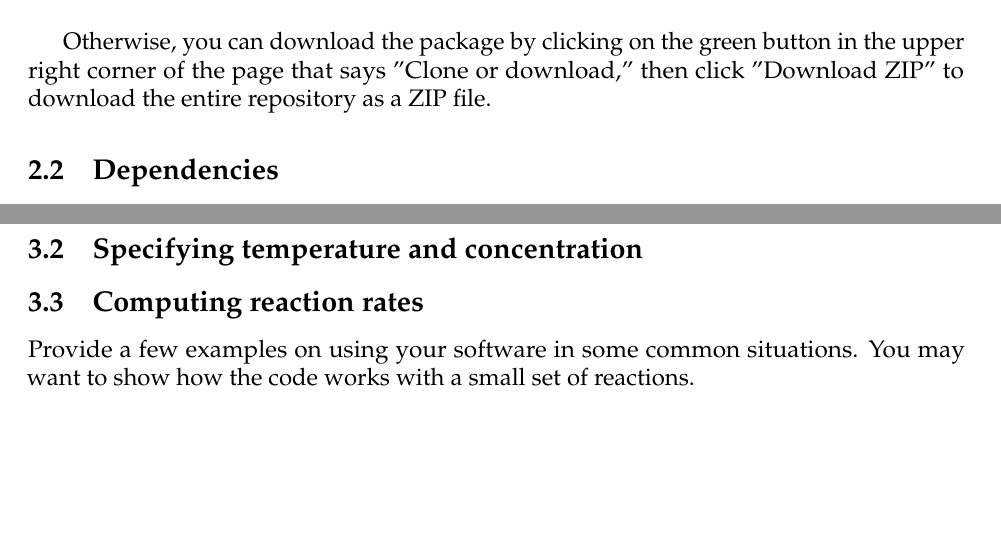
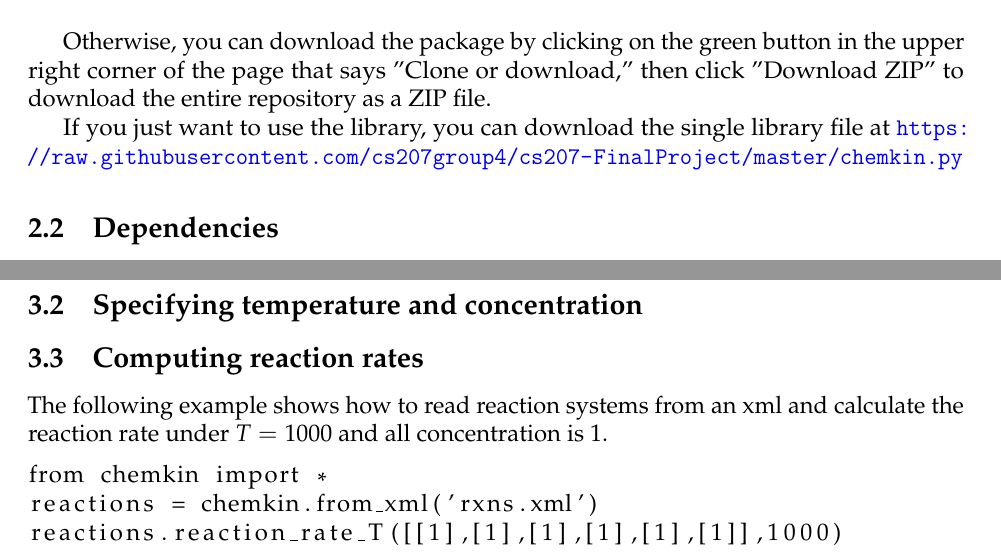
Before and after one commit to cs207group4/cs207-FinalProject, a LaTeX document (usermanual.tex): two parts of pages 2 and 3 of 3, joined at a grey line, cut so that both start at the same text, the shorter picture padded with empty space. Compiled offline with pdfLaTeX.

Commit message:
add example

```diff
--- a/usermanual.tex
+++ b/usermanual.tex
@@ -2,7 +2,7 @@
 \usepackage{fullpage,amsmath,amsfonts,mathpazo,microtype,nicefrac}
 
 % Set-up for hypertext references
-\usepackage{hyperref,color,textcomp}
+\usepackage{hyperref,color,textcomp,listings}
 
 \definecolor{RoyalBlue}{rgb}{0,0,0.9}
 \hypersetup{
@@ -73,6 +73,8 @@ The package is freely available at \url{https://github.com/cs207group4/cs207-Fin
 
 Otherwise, you can download the package by clicking on the green button in the upper right corner of the page that says "Clone or download," then click "Download ZIP" to download the entire repository as a ZIP file.
 
+If you just want to use the library, you can download the single library file at \url{https://raw.githubusercontent.com/cs207group4/cs207-FinalProject/master/chemkin.py}
+
 \subsection{Dependencies}
 
 This package has several dependencies. These usually come standard with the Anaconda distribution, but are straightforward to install if you do not have them in your Python distribution. (Click on the individual package names to be directed to their website and installation instructions).
@@ -104,7 +106,13 @@ In an xml input file, the user provides the species participating in the reactio
 
 \subsection{Computing reaction rates}
 
-Provide a few examples on using your software in some common situations. You may want to show how the code works with a small set of reactions.
+The following example shows how to read reaction systems from an xml and calculate the reaction rate under $T = 1000$ and all concentration is $1$.
+
+\begin{lstlisting}
+from chemkin import *
+reactions = chemkin.from_xml('rxns.xml')
+reactions.reaction_rate_T([[1],[1],[1],[1],[1],[1]],1000)
+\end{lstlisting}
 
 
 
```
Also changed, not shown: usermanual.pdf, usermanual.tex (2 more changed lines).
